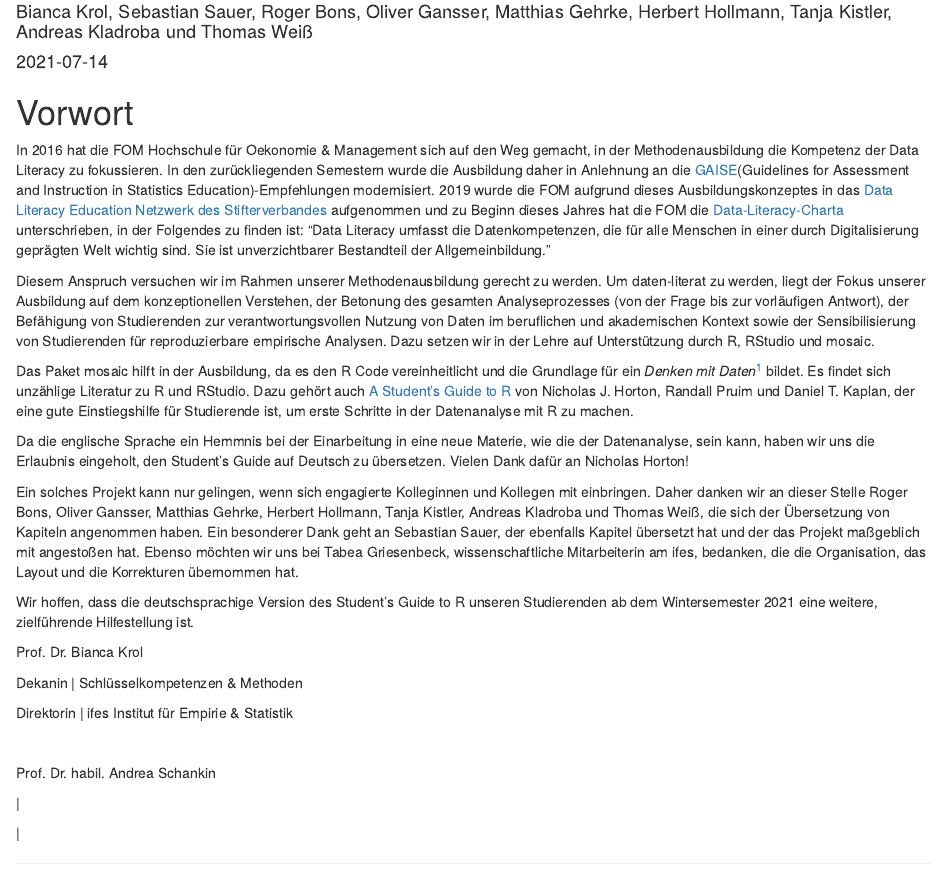
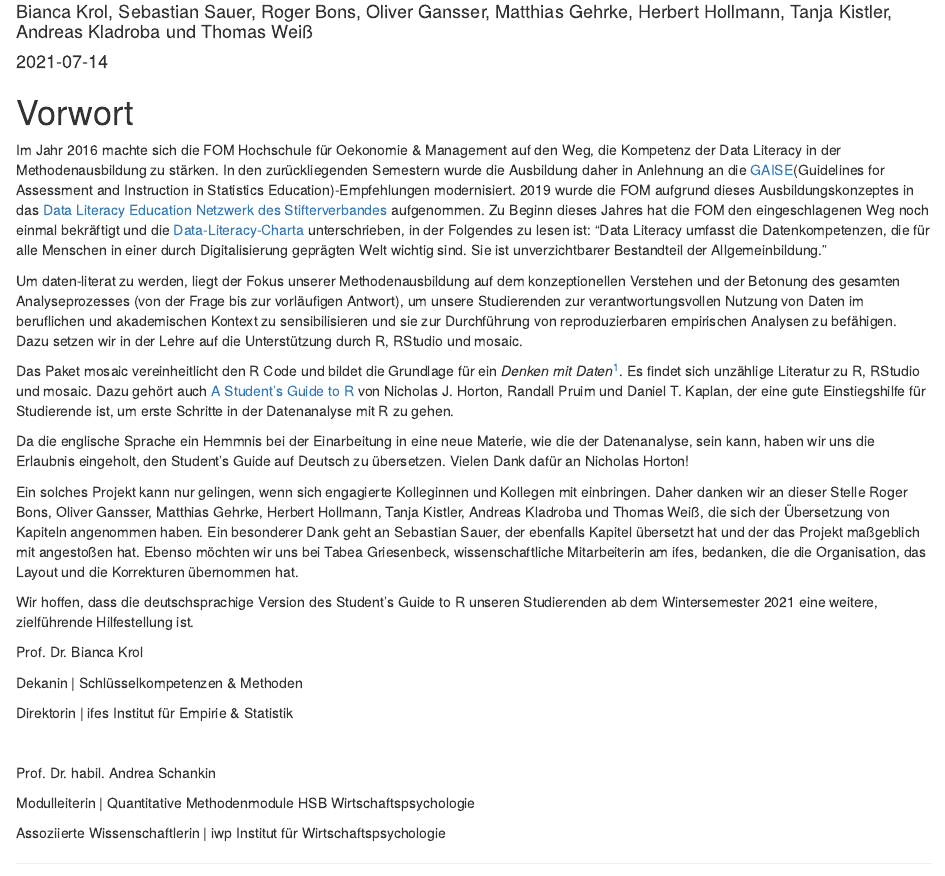
Before and after one commit to FOM-ifes/StudentGuide-mosaic, an R Markdown document (index.Rmd): the page in a window 1100 px wide, from 120 px down. Rendered offline with R 4.5, knitr and Pandoc, with nearby package versions; drawn as R Markdown's standard HTML page in place of the format the file asks for.

Commit message:
Überarbeitung Vorwort nach Rückmeldung Andrea

```diff
--- a/index.Rmd
+++ b/index.Rmd
@@ -37,11 +37,11 @@ data(faithful)
 
 # Vorwort {-}
 
-In 2016 hat die FOM Hochschule für Oekonomie & Management sich auf den Weg gemacht, in der Methodenausbildung die Kompetenz der Data Literacy zu fokussieren. In den zurückliegenden Semestern wurde die Ausbildung daher in Anlehnung an die [GAISE](https://www.amstat.org/asa/files/pdfs/GAISE/GaiseCollege_Full.pdf)(Guidelines for Assessment and Instruction in Statistics Education)-Empfehlungen modernisiert. 2019 wurde die FOM aufgrund dieses Ausbildungskonzeptes in das [Data Literacy Education Netzwerk des Stifterverbandes](https://www.stifterverband.org/data-literacy-education) aufgenommen und zu Beginn dieses Jahres hat die FOM die [Data-Literacy-Charta](https://www.stifterverband.org/charta-data-literacy) unterschrieben, in der Folgendes zu finden ist: "Data Literacy umfasst die Datenkompetenzen, die für alle Menschen in einer durch Digitalisierung geprägten Welt wichtig sind. Sie ist unverzichtbarer Bestandteil der Allgemeinbildung."
+Im Jahr 2016 machte sich die FOM Hochschule für Oekonomie & Management auf den Weg, die Kompetenz der Data Literacy in der Methodenausbildung zu stärken. In den zurückliegenden Semestern wurde die Ausbildung daher in Anlehnung an die [GAISE](https://www.amstat.org/asa/files/pdfs/GAISE/GaiseCollege_Full.pdf)(Guidelines for Assessment and Instruction in Statistics Education)-Empfehlungen modernisiert. 2019 wurde die FOM aufgrund dieses Ausbildungskonzeptes in das [Data Literacy Education Netzwerk des Stifterverbandes](https://www.stifterverband.org/data-literacy-education) aufgenommen. Zu Beginn dieses Jahres hat die FOM den eingeschlagenen Weg noch einmal bekräftigt und die [Data-Literacy-Charta](https://www.stifterverband.org/charta-data-literacy) unterschrieben, in der Folgendes zu lesen ist: "Data Literacy umfasst die Datenkompetenzen, die für alle Menschen in einer durch Digitalisierung geprägten Welt wichtig sind. Sie ist unverzichtbarer Bestandteil der Allgemeinbildung."
 
-Diesem Anspruch versuchen wir im Rahmen unserer Methodenausbildung gerecht zu werden. Um daten-literat zu werden, liegt der Fokus unserer Ausbildung auf dem konzeptionellen Verstehen, der Betonung des gesamten Analyseprozesses (von der Frage bis zur vorläufigen Antwort), der Befähigung von Studierenden zur verantwortungsvollen Nutzung von Daten im beruflichen und akademischen Kontext sowie der Sensibilisierung von Studierenden für reproduzierbare empirische Analysen. Dazu setzen wir in der Lehre auf Unterstützung durch R, RStudio und mosaic.
+Um daten-literat zu werden, liegt der Fokus unserer Methodenausbildung auf dem konzeptionellen Verstehen und der Betonung des gesamten Analyseprozesses (von der Frage bis zur vorläufigen Antwort), um unsere Studierenden zur verantwortungsvollen Nutzung von Daten im beruflichen und akademischen Kontext zu sensibilisieren und sie zur Durchführung von reproduzierbaren empirischen Analysen zu befähigen. Dazu setzen wir in der Lehre auf die Unterstützung durch R, RStudio und mosaic.
 
-Das Paket mosaic hilft in der Ausbildung, da es den R Code vereinheitlicht und die Grundlage für ein *Denken mit Daten*^[[Pruim, R., Kaplan, D.T. und Horton, N.J. (2017): The mosaic Package: Helping Students to ‘Think with Data’ Using R. The R Journal, 9(1), 77-10](https://journal.r-project.org/archive/2017/RJ-2017-024/index.html)] bildet. Es findet sich unzählige Literatur zu R und RStudio. Dazu gehört auch [A Student's Guide to R](https://github.com/ProjectMOSAIC/LittleBooks/raw/master/StudentGuide/MOSAIC-StudentGuide.pdf) von Nicholas J. Horton, Randall Pruim und Daniel T. Kaplan, der eine gute Einstiegshilfe für Studierende ist, um erste Schritte in der Datenanalyse mit R zu machen.
+Das Paket mosaic vereinheitlicht den R Code und bildet die Grundlage für ein *Denken mit Daten*^[[Pruim, R., Kaplan, D.T. und Horton, N.J. (2017): The mosaic Package: Helping Students to ‘Think with Data’ Using R. The R Journal, 9(1), 77-10](https://journal.r-project.org/archive/2017/RJ-2017-024/index.html)]. Es findet sich unzählige Literatur zu R, RStudio und mosaic. Dazu gehört auch [A Student's Guide to R](https://github.com/ProjectMOSAIC/LittleBooks/raw/master/StudentGuide/MOSAIC-StudentGuide.pdf) von Nicholas J. Horton, Randall Pruim und Daniel T. Kaplan, der eine gute Einstiegshilfe für Studierende ist, um erste Schritte in der Datenanalyse mit R zu gehen.
 
 Da die englische Sprache ein Hemmnis bei der Einarbeitung in eine neue Materie, wie die der Datenanalyse, sein kann, haben wir uns die Erlaubnis eingeholt, den Student's Guide auf Deutsch zu übersetzen. Vielen Dank dafür an Nicholas Horton!
 
@@ -72,9 +72,9 @@ a column separator -->
 \small
 Prof. Dr. habil. Andrea Schankin \newline
 
- |
+Modulleiterin | Quantitative Methodenmodule HSB Wirtschaftspsychologie
 
- | \newline
+Assoziierte Wissenschaftlerin | iwp Institut für Wirtschaftspsychologie \newline
 :::
 
 ::::::
```
